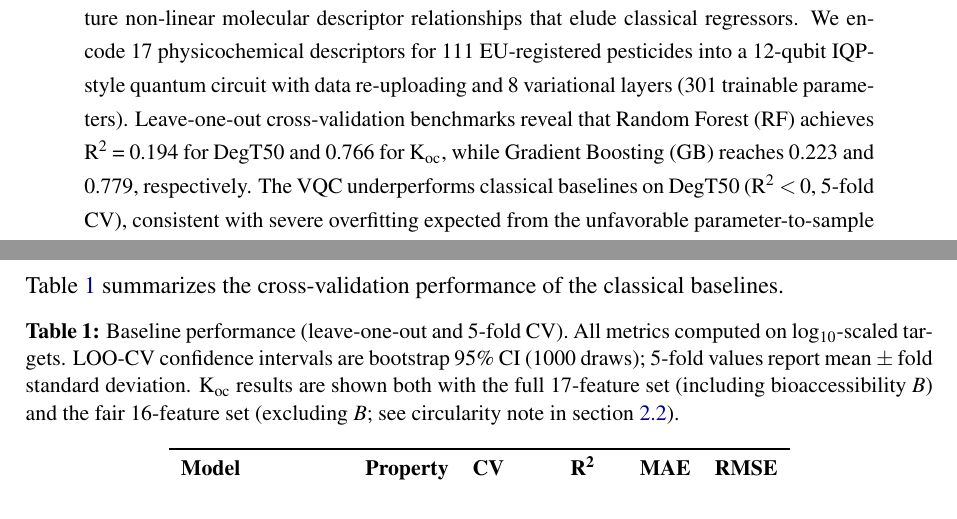
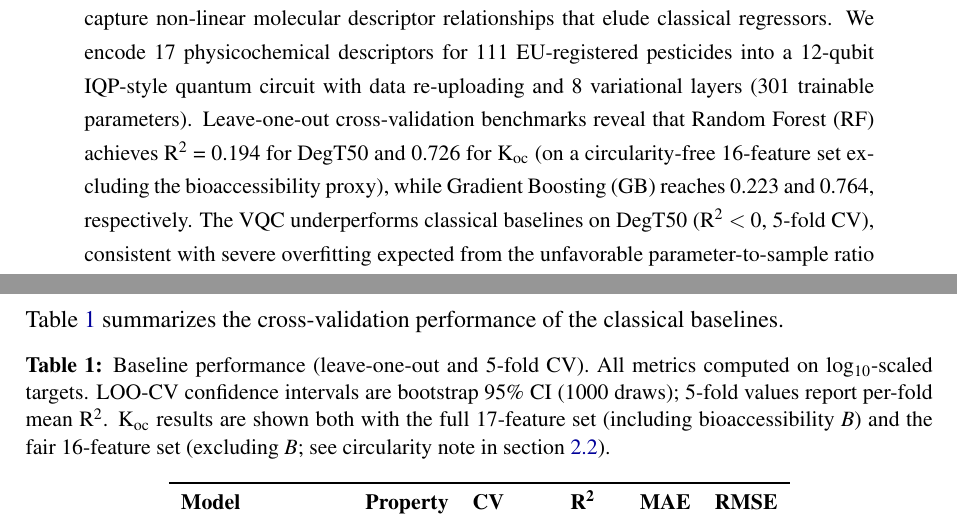
Before and after one commit to c-arda/Quantum-Pesticide-Fate-Modeling, a LaTeX paper (manuscript/main.tex): two parts of pages 1 and 8 of 16 before the commit and two parts of pages 1 and 9 of 17 after it, joined at a grey line, cut so that both start at the same text. Compiled offline with pdfLaTeX.

Commit message:
fix: cite fair 16-feature Koc R² in abstract and clarify 5-fold metric
- Abstract now cites circularity-free Koc LOO R²: RF 0.726, GB 0.764
  (was 0.766 / 0.779 from inflated 17-feature set)
- Table 1 caption clarified: 5-fold values report per-fold mean R²
  (distinct from pooled cross_val_predict R² stored in cache)

```diff
--- a/manuscript/main.tex
+++ b/manuscript/main.tex
@@ -74,8 +74,9 @@ classical regressors. We encode \nfeat{} physicochemical descriptors for
 \nsub{} EU-registered pesticides into a \nqubits{}-qubit IQP-style quantum
 circuit with data re-uploading and \nlayers{} variational layers (\nparams{}
 trainable parameters). Leave-one-out cross-validation benchmarks reveal that
-Random Forest (RF) achieves \rtwo{}~=~0.194 for \degtl{} and 0.766 for
-\koc{}, while Gradient Boosting (GB) reaches 0.223 and 0.779, respectively.
+Random Forest (RF) achieves \rtwo{}~=~0.194 for \degtl{} and 0.726 for
+\koc{} (on a circularity-free 16-feature set excluding the bioaccessibility
+proxy), while Gradient Boosting (GB) reaches 0.223 and 0.764, respectively.
 The VQC underperforms classical baselines on \degtl{} (\rtwo{}~$< 0$, 5-fold
 CV), consistent with severe overfitting expected from the unfavorable
 parameter-to-sample ratio ($N_\text{params}/N_\text{data} \approx 2.7$).
@@ -392,7 +393,7 @@ classical baselines.
   \caption{Baseline performance (leave-one-out and 5-fold CV).
            All metrics computed on log\textsubscript{10}-scaled targets.
            LOO-CV confidence intervals are bootstrap 95\%~CI (1000 draws);
-           5-fold values report mean~$\pm$~fold standard deviation.
+           5-fold values report per-fold mean~\rtwo{}.
            \koc{} results are shown both with the full 17-feature set
            (including bioaccessibility $B$) and the fair 16-feature set
            (excluding $B$; see circularity note in \cref{sec:features}).}
```
Also changed, not shown: manuscript/main.pdf, 2 other files.
